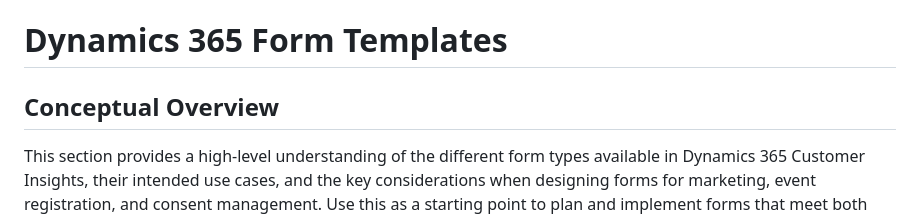
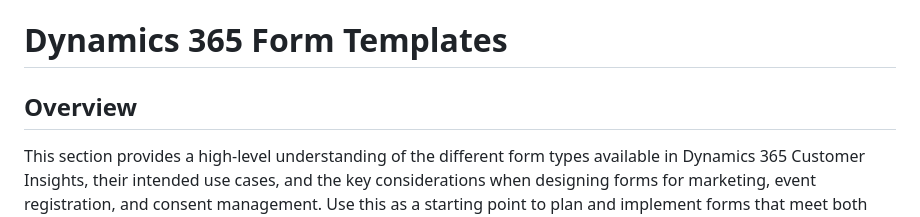
Before and after one commit to pattens-tech/dynamics-365-form-templates, a Markdown page: README.md, the part around the change. GitHub-like rendering.

```diff
--- a/README.md
+++ b/README.md
@@ -1,7 +1,7 @@
 # Dynamics 365 Form Templates
 
 
-## Conceptual Overview
+## Overview
 
 This section provides a high-level understanding of the different form types available in Dynamics 365 Customer Insights, their intended use cases, and the key considerations when designing forms for marketing, event registration, and consent management. Use this as a starting point to plan and implement forms that meet both business and technical requirements.
 
```
